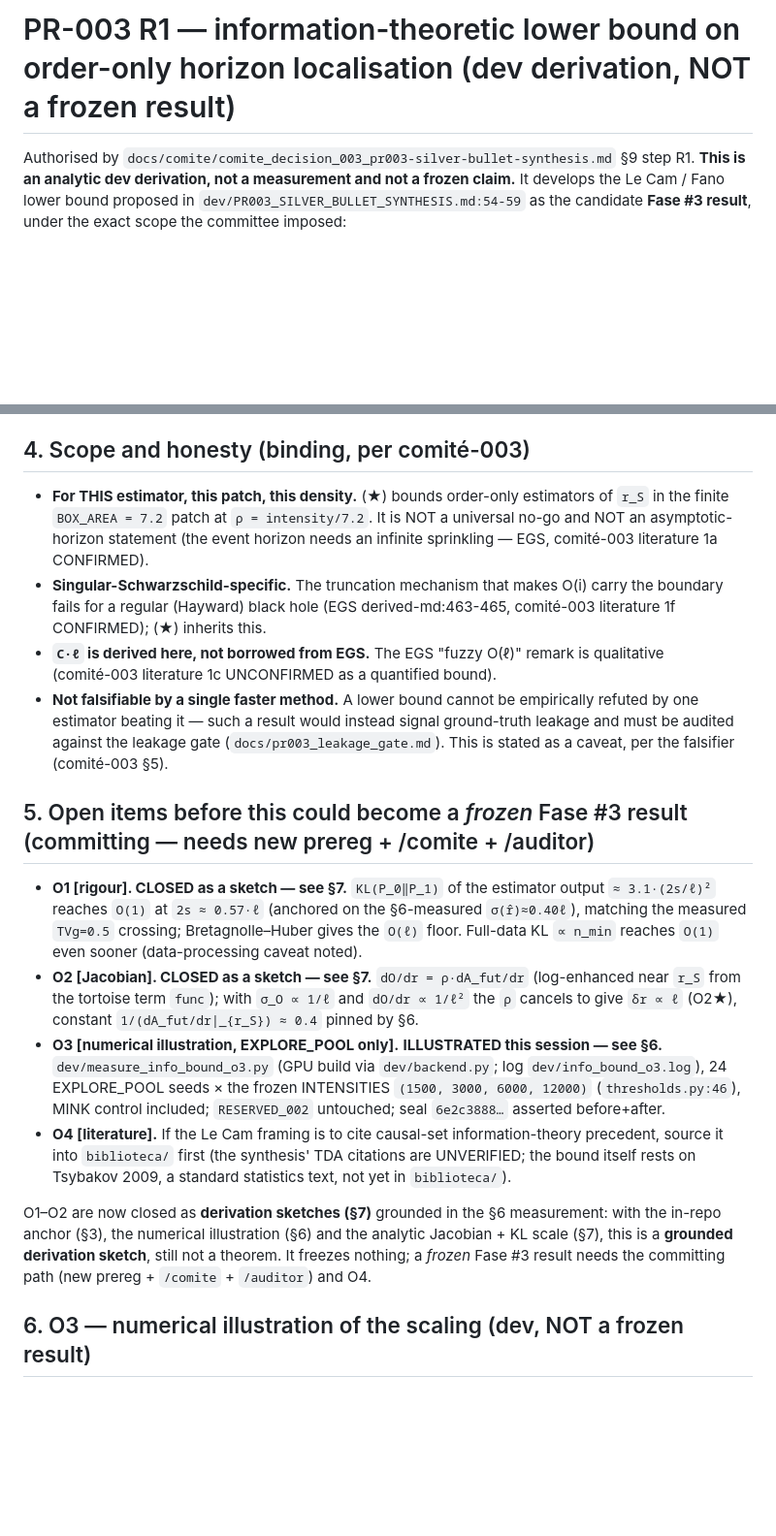
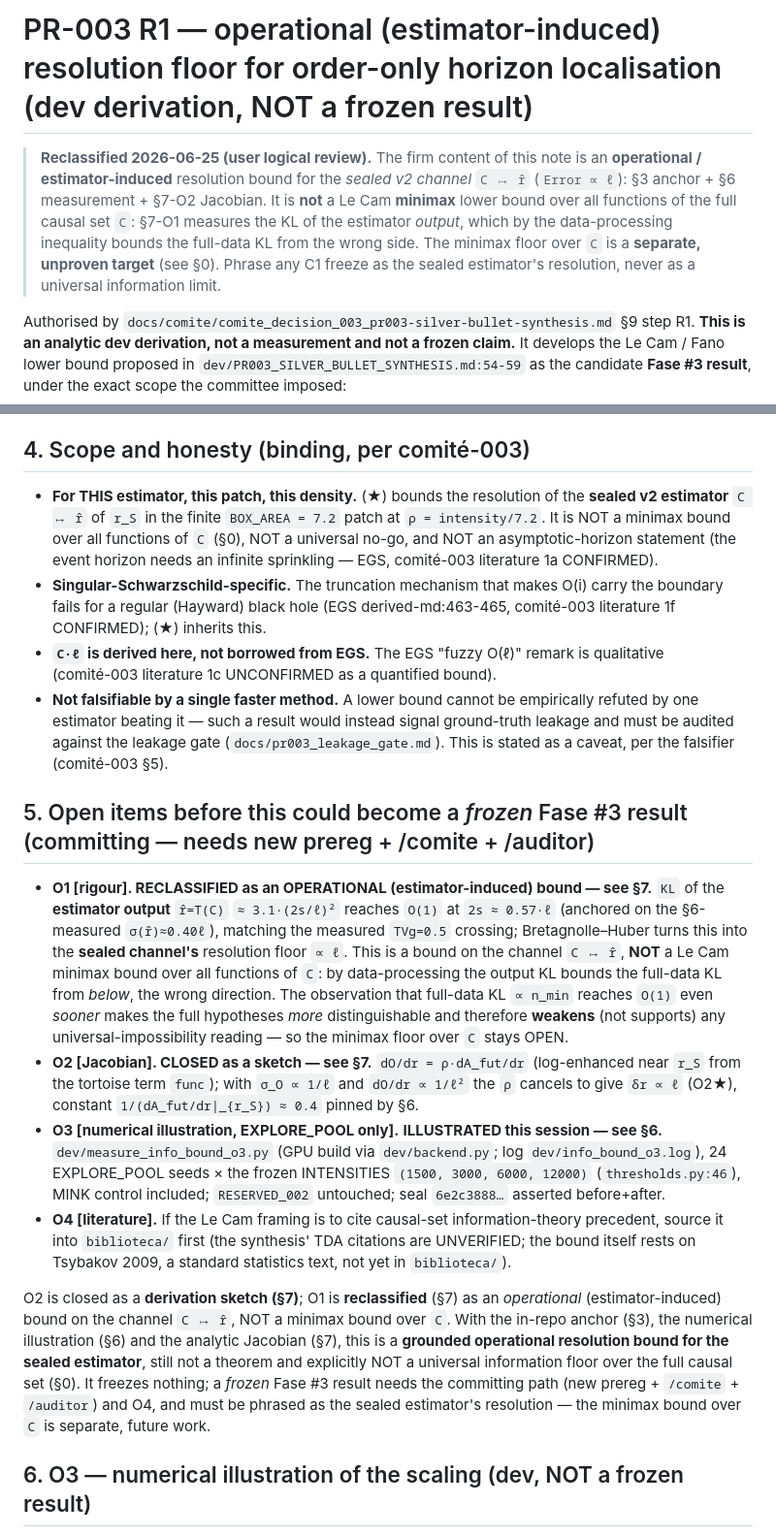
Before and after one commit to nacho09021973/nachocausal, a Markdown page: dev/PR003_INFO_BOUND_NOTES.md, 2 parts joined by grey strips. Shown at 97% size. Rendered like a GitHub page; blank space fills up the shorter version.

```diff
--- a/dev/PR003_INFO_BOUND_NOTES.md
+++ b/dev/PR003_INFO_BOUND_NOTES.md
@@ -1,4 +1,12 @@
-# PR-003 R1 — information-theoretic lower bound on order-only horizon localisation (dev derivation, NOT a frozen result)
+# PR-003 R1 — operational (estimator-induced) resolution floor for order-only horizon localisation (dev derivation, NOT a frozen result)
+
+> **Reclassified 2026-06-25 (user logical review).** The firm content of this note is an
+> **operational / estimator-induced** resolution bound for the *sealed v2 channel* `C ↦ r̂`
+> (`Error ∝ ℓ`): §3 anchor + §6 measurement + §7-O2 Jacobian. It is **not** a Le Cam **minimax**
+> lower bound over all functions of the full causal set `C`: §7-O1 measures the KL of the estimator
+> *output*, which by the data-processing inequality bounds the full-data KL from the wrong side. The
+> minimax floor over `C` is a **separate, unproven target** (see §0). Phrase any C1 freeze as the
+> sealed estimator's resolution, never as a universal information limit.
 
 Authorised by `docs/comite/comite_decision_003_pr003-silver-bullet-synthesis.md` §9 step R1.
 **This is an analytic dev derivation, not a measurement and not a frozen claim.** It develops the
@@ -109,10 +127,10 @@ consistent: physical `d⊥` plateaus at `O(ℓ) ≈ 0.020` while `d⊥/ℓ` grow
 
 ## 4. Scope and honesty (binding, per comité-003)
 
-- **For THIS estimator, this patch, this density.** (★) bounds order-only estimators of `r_S` in the
-  finite `BOX_AREA = 7.2` patch at `ρ = intensity/7.2`. It is NOT a universal no-go and NOT an
-  asymptotic-horizon statement (the event horizon needs an infinite sprinkling — EGS, comité-003
-  literature 1a CONFIRMED).
+- **For THIS estimator, this patch, this density.** (★) bounds the resolution of the **sealed v2
+  estimator** `C ↦ r̂` of `r_S` in the finite `BOX_AREA = 7.2` patch at `ρ = intensity/7.2`. It is NOT
+  a minimax bound over all functions of `C` (§0), NOT a universal no-go, and NOT an asymptotic-horizon
+  statement (the event horizon needs an infinite sprinkling — EGS, comité-003 literature 1a CONFIRMED).
 - **Singular-Schwarzschild-specific.** The truncation mechanism that makes O(i) carry the boundary
   fails for a regular (Hayward) black hole (EGS derived-md:463-465, comité-003 literature 1f
   CONFIRMED); (★) inherits this.
@@ -125,10 +143,14 @@ consistent: physical `d⊥` plateaus at `O(ℓ) ≈ 0.020` while `d⊥/ℓ` grow
 
 ## 5. Open items before this could become a *frozen* Fase #3 result (committing — needs new prereg + /comite + /auditor)
 
-- **O1 [rigour]. CLOSED as a sketch — see §7.** `KL(P_0‖P_1)` of the estimator output `≈ 3.1·(2s/ℓ)²`
-  reaches `O(1)` at `2s ≈ 0.57·ℓ` (anchored on the §6-measured `σ(r̂)≈0.40ℓ`), matching the measured
-  `TVg=0.5` crossing; Bretagnolle–Huber gives the `O(ℓ)` floor. Full-data KL `∝ n_min` reaches `O(1)`
-  even sooner (data-processing caveat noted).
+- **O1 [rigour]. RECLASSIFIED as an OPERATIONAL (estimator-induced) bound — see §7.** `KL` of the
+  **estimator output** `r̂=T(C)` `≈ 3.1·(2s/ℓ)²` reaches `O(1)` at `2s ≈ 0.57·ℓ` (anchored on the
+  §6-measured `σ(r̂)≈0.40ℓ`), matching the measured `TVg=0.5` crossing; Bretagnolle–Huber turns this
+  into the **sealed channel's** resolution floor `∝ ℓ`. This is a bound on the channel `C ↦ r̂`, **NOT**
+  a Le Cam minimax bound over all functions of `C`: by data-processing the output KL bounds the
+  full-data KL from *below*, the wrong direction. The observation that full-data KL `∝ n_min` reaches
+  `O(1)` even *sooner* makes the full hypotheses *more* distinguishable and therefore **weakens** (not
+  supports) any universal-impossibility reading — so the minimax floor over `C` stays OPEN.
 - **O2 [Jacobian]. CLOSED as a sketch — see §7.** `dO/dr = ρ·dA_fut/dr` (log-enhanced near `r_S` from
   the tortoise term `func`); with `σ_O ∝ 1/ℓ` and `dO/dr ∝ 1/ℓ²` the `ρ` cancels to give `δr ∝ ℓ`
   (O2★), constant `1/(dA_fut/dr|_{r_S}) ≈ 0.4` pinned by §6.
@@ -140,10 +162,13 @@ consistent: physical `d⊥` plateaus at `O(ℓ) ≈ 0.020` while `d⊥/ℓ` grow
   source it into `biblioteca/` first (the synthesis' TDA citations are UNVERIFIED; the bound itself
   rests on Tsybakov 2009, a standard statistics text, not yet in `biblioteca/`).
 
-O1–O2 are now closed as **derivation sketches (§7)** grounded in the §6 measurement: with the
-in-repo anchor (§3), the numerical illustration (§6) and the analytic Jacobian + KL scale (§7), this
-is a **grounded derivation sketch**, still not a theorem. It freezes nothing; a *frozen* Fase #3
-result needs the committing path (new prereg + `/comite` + `/auditor`) and O4.
+O2 is closed as a **derivation sketch (§7)**; O1 is **reclassified** (§7) as an *operational*
+(estimator-induced) bound on the channel `C ↦ r̂`, NOT a minimax bound over `C`. With the in-repo
+anchor (§3), the numerical illustration (§6) and the analytic Jacobian (§7), this is a **grounded
+operational resolution bound for the sealed estimator**, still not a theorem and explicitly NOT a
+universal information floor over the full causal set (§0). It freezes nothing; a *frozen* Fase #3
+result needs the committing path (new prereg + `/comite` + `/auditor`) and O4, and must be phrased as
+the sealed estimator's resolution — the minimax bound over `C` is separate, future work.
 
 ## 6. O3 — numerical illustration of the scaling (dev, NOT a frozen result)
 
```
Also changed, not shown: other parts of dev/PR003_INFO_BOUND_NOTES.md (+51 -22 lines).
